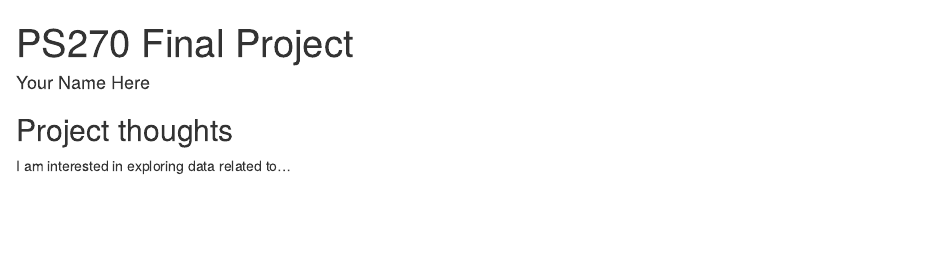
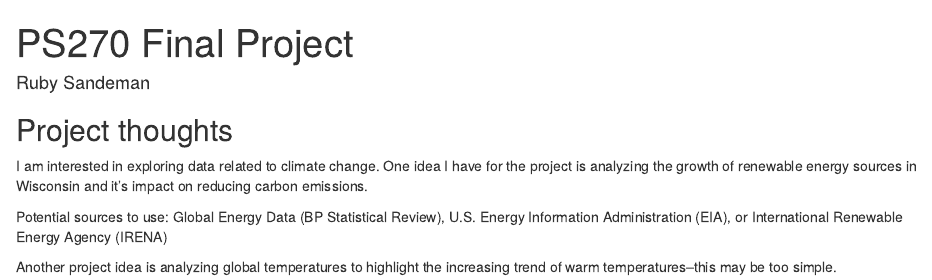
Before and after one commit to rsandeman/ps270-final-project, an R Markdown document (index.Rmd): the page in a window 1100 px wide, from its top. Rendered offline with R 4.5, knitr and Pandoc, with nearby package versions; drawn as R Markdown's standard HTML page in place of the format the file asks for.

Commit message:
Name and project ideas

```diff
--- a/index.Rmd
+++ b/index.Rmd
@@ -1,7 +1,7 @@
 ---
 title: "PS270 Final Project"
-author: "Your Name Here"
-description: "My final project"
+author: Ruby Sandeman
+description: My final project
 output:
   distill::distill_article:
     self_contained: false
@@ -11,4 +11,8 @@ output:
 
 ## Project thoughts
 
-I am interested in exploring data related to...
+I am interested in exploring data related to climate change. One idea I have for the project is analyzing the growth of renewable energy sources in Wisconsin and it's impact on reducing carbon emissions.
+
+Potential sources to use: Global Energy Data (BP Statistical Review), U.S. Energy Information Administration (EIA), or International Renewable Energy Agency (IRENA)
+
+Another project idea is analyzing global temperatures to highlight the increasing trend of warm temperatures--this may be too simple.
```
